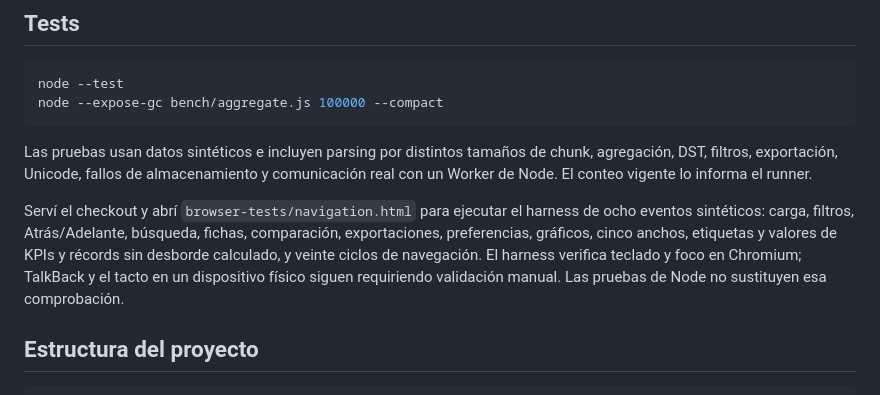
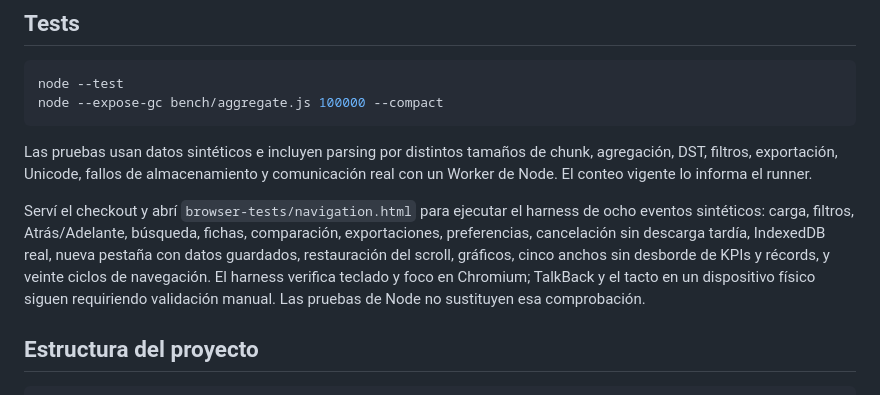
Before and after one commit to Eybad/scrobbleview, a Markdown page: README.md, the part around the change. GitHub-like rendering.

Commit message:
docs(acceptance): record browser integration evidence

```diff
--- a/README.md
+++ b/README.md
@@ -74,7 +74,7 @@ node --expose-gc bench/aggregate.js 100000 --compact
 
 Las pruebas usan datos sintéticos e incluyen parsing por distintos tamaños de chunk, agregación, DST, filtros, exportación, Unicode, fallos de almacenamiento y comunicación real con un Worker de Node. El conteo vigente lo informa el runner.
 
-Serví el checkout y abrí `browser-tests/navigation.html` para ejecutar el harness de ocho eventos sintéticos: carga, filtros, Atrás/Adelante, búsqueda, fichas, comparación, exportaciones, preferencias, gráficos, cinco anchos, etiquetas y valores de KPIs y récords sin desborde calculado, y veinte ciclos de navegación. El harness verifica teclado y foco en Chromium; TalkBack y el tacto en un dispositivo físico siguen requiriendo validación manual. Las pruebas de Node no sustituyen esa comprobación.
+Serví el checkout y abrí `browser-tests/navigation.html` para ejecutar el harness de ocho eventos sintéticos: carga, filtros, Atrás/Adelante, búsqueda, fichas, comparación, exportaciones, preferencias, cancelación sin descarga tardía, IndexedDB real, nueva pestaña con datos guardados, restauración del scroll, gráficos, cinco anchos sin desborde de KPIs y récords, y veinte ciclos de navegación. El harness verifica teclado y foco en Chromium; TalkBack y el tacto en un dispositivo físico siguen requiriendo validación manual. Las pruebas de Node no sustituyen esa comprobación.
 
 ## Estructura del proyecto
 
```
Also changed, not shown: docs/analysis.md (+6 -4 lines), docs/implementation-progress.md (+10 -10 lines).
